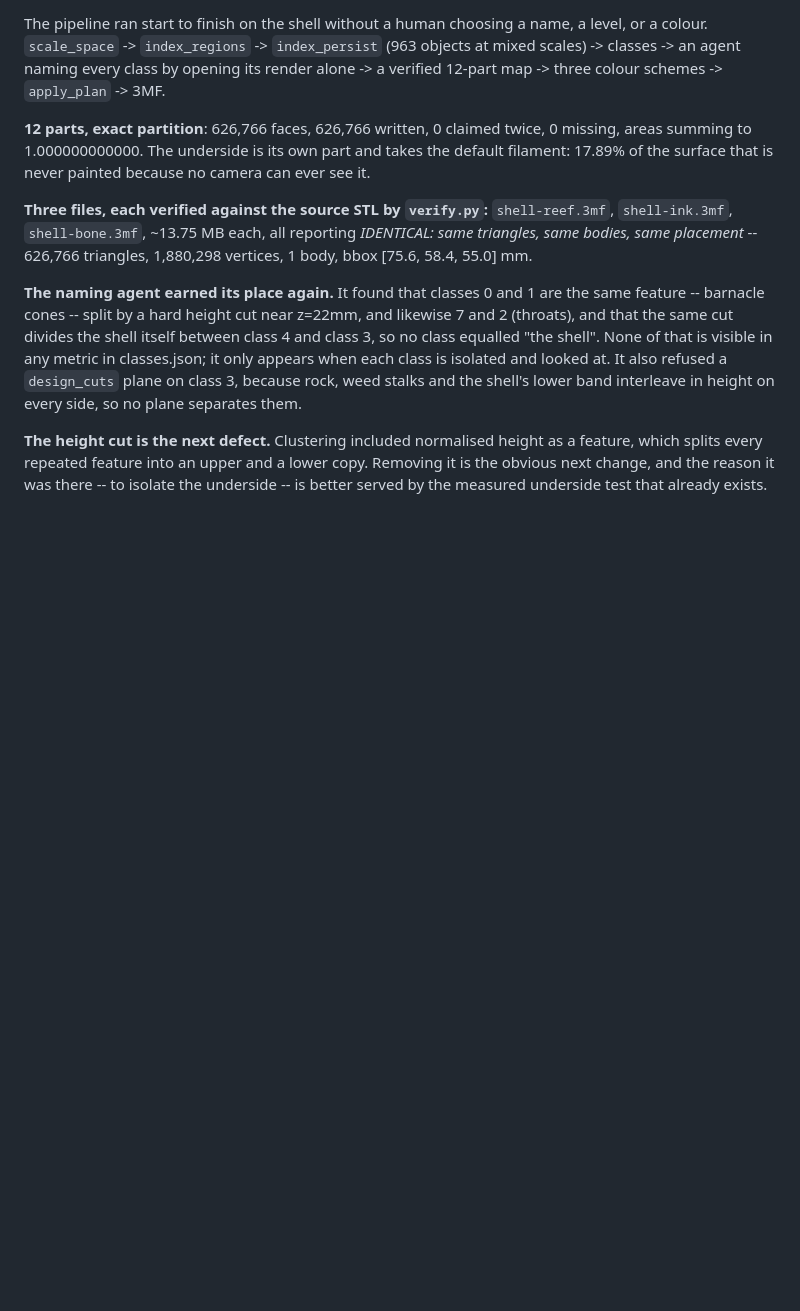
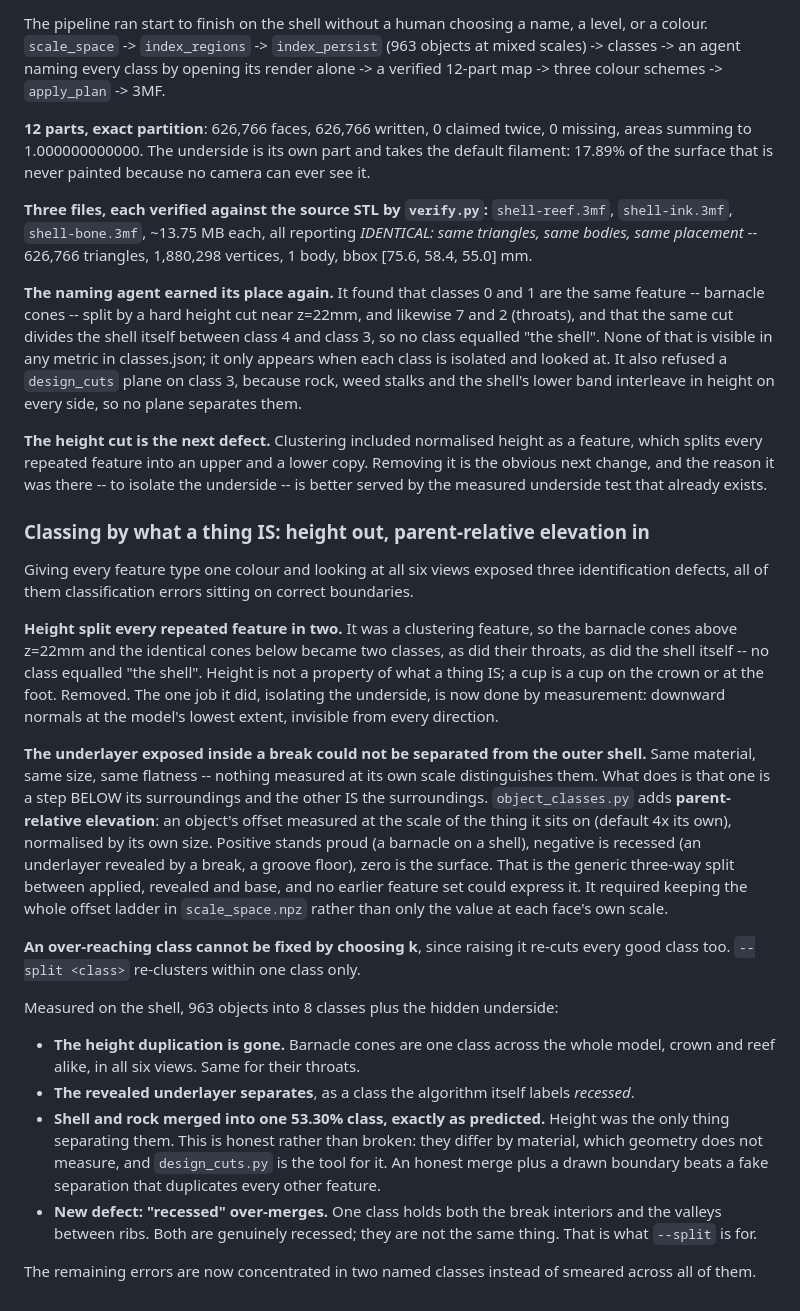
Before and after one commit to LiLo-Labs/claude-code-plugins, a Markdown page: plugins/model-paint/HANDOFF.md, the part around the change. Drawn GitHub-style; blank space fills up the shorter version.

Commit message:
model-paint: class by what a thing is -- height out, parent-relative elevation in
Giving every feature type one colour and looking at six views exposed three
identification defects, all classification errors on correct boundaries.

Height was a clustering feature, so it split every repeated feature in two: the cones
above z=22mm and the identical cones below became separate classes, as did their
throats, as did the shell itself. Height is not a property of what a thing is. Removed.
Isolating the underside, the only job it did, is now measurement: downward normals at
the model's lowest extent, invisible from all directions.

The underlayer exposed inside a break could not be told from the outer shell -- same
material, size and flatness. What distinguishes them is that one is a step below its
surroundings and the other is the surroundings. object_classes.py adds parent-relative
elevation: an object's offset measured at the scale of what it sits on, normalised by
its own size. Positive is applied, negative is revealed, zero is base. That needed the
whole offset ladder kept in scale_space.npz rather than one value per face.

--split re-clusters one class only, because raising k to fix an over-reaching class
re-cuts every good class too.

Shell, 963 objects into 8 classes plus the underside. The height duplication is gone:
cones are one class across the model, crown and reef, in all six views. The revealed
underlayer separates, labelled recessed by the algorithm itself. Shell and rock merged
into one 53.30% class exactly as predicted -- height was their only separator, they
differ by material, and design_cuts.py is the tool for that; an honest merge with a
drawn boundary beats a fake separation that duplicates everything else. New defect:
"recessed" holds both break interiors and rib valleys, which --split exists to divide.

Errors are now concentrated in two named classes rather than smeared across all.

Co-Authored-By: Claude Opus 5 <noreply@anthropic.com>
Claude-Session: https://claude.ai/code/session_014xPfaJpMx7Xmui8dLAAWpV

```diff
--- a/plugins/model-paint/HANDOFF.md
+++ b/plugins/model-paint/HANDOFF.md
@@ -798,3 +798,47 @@ interleave in height on every side, so no plane separates them.
 feature, which splits every repeated feature into an upper and a lower copy. Removing
 it is the obvious next change, and the reason it was there -- to isolate the underside --
 is better served by the measured underside test that already exists.
+
+### Classing by what a thing IS: height out, parent-relative elevation in
+
+Giving every feature type one colour and looking at all six views exposed three
+identification defects, all of them classification errors sitting on correct
+boundaries.
+
+**Height split every repeated feature in two.** It was a clustering feature, so the
+barnacle cones above z=22mm and the identical cones below became two classes, as did
+their throats, as did the shell itself -- no class equalled "the shell". Height is not a
+property of what a thing IS; a cup is a cup on the crown or at the foot. Removed. The
+one job it did, isolating the underside, is now done by measurement: downward normals at
+the model's lowest extent, invisible from every direction.
+
+**The underlayer exposed inside a break could not be separated from the outer shell.**
+Same material, same size, same flatness -- nothing measured at its own scale
+distinguishes them. What does is that one is a step BELOW its surroundings and the other
+IS the surroundings. `object_classes.py` adds **parent-relative elevation**: an object's
+offset measured at the scale of the thing it sits on (default 4x its own), normalised by
+its own size. Positive stands proud (a barnacle on a shell), negative is recessed (an
+underlayer revealed by a break, a groove floor), zero is the surface. That is the
+generic three-way split between applied, revealed and base, and no earlier feature set
+could express it. It required keeping the whole offset ladder in `scale_space.npz`
+rather than only the value at each face's own scale.
+
+**An over-reaching class cannot be fixed by choosing k**, since raising it re-cuts every
+good class too. `--split <class>` re-clusters within one class only.
+
+Measured on the shell, 963 objects into 8 classes plus the hidden underside:
+- **The height duplication is gone.** Barnacle cones are one class across the whole
+  model, crown and reef alike, in all six views. Same for their throats.
+- **The revealed underlayer separates**, as a class the algorithm itself labels
+  *recessed*.
+- **Shell and rock merged into one 53.30% class, exactly as predicted.** Height was the
+  only thing separating them. This is honest rather than broken: they differ by
+  material, which geometry does not measure, and `design_cuts.py` is the tool for it.
+  An honest merge plus a drawn boundary beats a fake separation that duplicates every
+  other feature.
+- **New defect: "recessed" over-merges.** One class holds both the break interiors and
+  the valleys between ribs. Both are genuinely recessed; they are not the same thing.
+  That is what `--split` is for.
+
+The remaining errors are now concentrated in two named classes instead of smeared
+across all of them.
```
